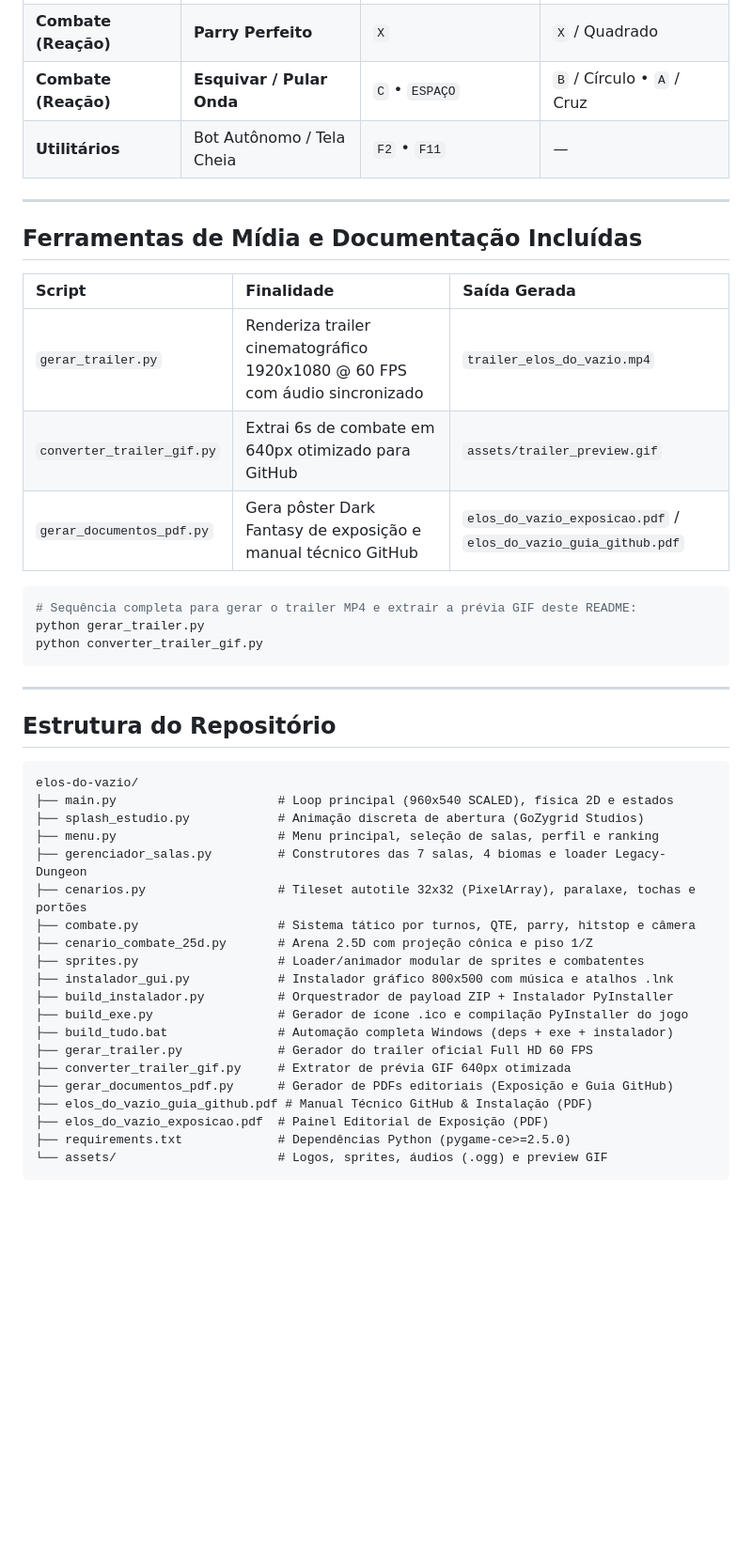
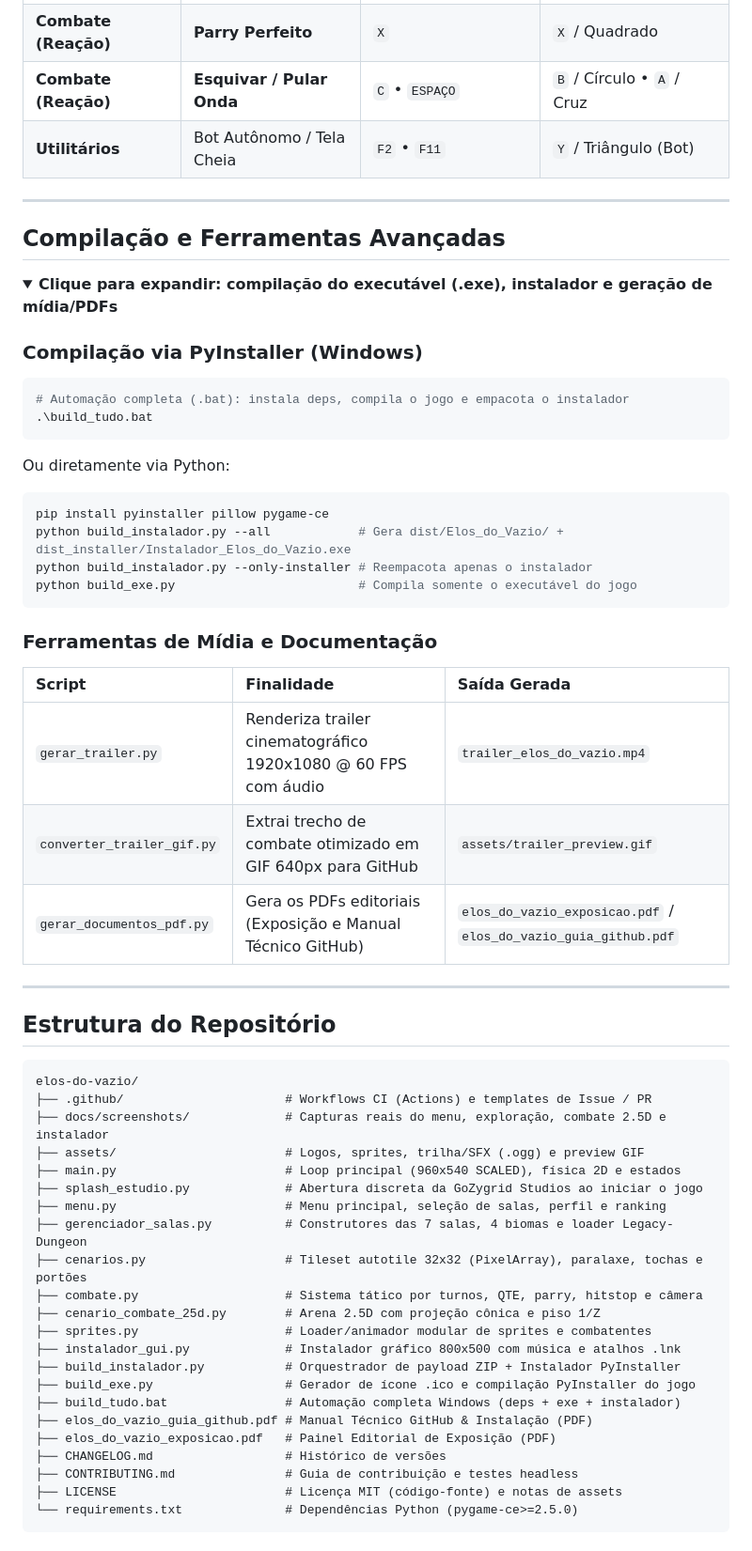
Before and after one commit to GoKaio/elos-do-vazio, a Markdown page: README.md, the part around one of its changes. Shown at 94% size. Rendered like a GitHub page; folded sections open; blank space fills up the shorter version.

````diff
--- a/README.md
+++ b/README.md
@@ -142,23 +155,36 @@ python build_exe.py
 | **Combate (Turno)** | Menu / Trocar Alvo | Setas • `ENTER` / `Z` • `A`/`D` | D-Pad • `A` • `LB`/`RB` |
 | **Combate (Reação)** | **Parry Perfeito** | `X` | `X` / Quadrado |
 | **Combate (Reação)** | **Esquivar / Pular Onda** | `C` • `ESPAÇO` | `B` / Círculo • `A` / Cruz |
-| **Utilitários** | Bot Autônomo / Tela Cheia | `F2` • `F11` | — |
+| **Utilitários** | Bot Autônomo / Tela Cheia | `F2` • `F11` | `Y` / Triângulo (Bot) |
 
 ---
 
-## Ferramentas de Mídia e Documentação Incluídas
+## Compilação e Ferramentas Avançadas
 
+<details>
+<summary><b>Clique para expandir: compilação do executável (.exe), instalador e geração de mídia/PDFs</b></summary>
+
+### Compilação via PyInstaller (Windows)
+```powershell
+# Automação completa (.bat): instala deps, compila o jogo e empacota o instalador
+.\build_tudo.bat
+```
+Ou diretamente via Python:
+```powershell
+pip install pyinstaller pillow pygame-ce
+python build_instalador.py --all            # Gera dist/Elos_do_Vazio/ + dist_installer/Instalador_Elos_do_Vazio.exe
+python build_instalador.py --only-installer # Reempacota apenas o instalador
+python build_exe.py                         # Compila somente o executável do jogo
+```
+
+### Ferramentas de Mídia e Documentação
 | Script | Finalidade | Saída Gerada |
 | :--- | :--- | :--- |
-| `gerar_trailer.py` | Renderiza trailer cinematográfico 1920x1080 @ 60 FPS com áudio sincronizado | `trailer_elos_do_vazio.mp4` |
-| `converter_trailer_gif.py` | Extrai 6s de combate em 640px otimizado para GitHub | `assets/trailer_preview.gif` |
-| `gerar_documentos_pdf.py` | Gera pôster Dark Fantasy de exposição e manual técnico GitHub | `elos_do_vazio_exposicao.pdf` / `elos_do_vazio_guia_github.pdf` |
+| `gerar_trailer.py` | Renderiza trailer cinematográfico 1920x1080 @ 60 FPS com áudio | `trailer_elos_do_vazio.mp4` |
+| `converter_trailer_gif.py` | Extrai trecho de combate otimizado em GIF 640px para GitHub | `assets/trailer_preview.gif` |
+| `gerar_documentos_pdf.py` | Gera os PDFs editoriais (Exposição e Manual Técnico GitHub) | `elos_do_vazio_exposicao.pdf` / `elos_do_vazio_guia_github.pdf` |
 
-```powershell
-# Sequência completa para gerar o trailer MP4 e extrair a prévia GIF deste README:
-python gerar_trailer.py
-python converter_trailer_gif.py
-```
+</details>
 
 ---
 
@@ -166,24 +192,26 @@ python converter_trailer_gif.py
 
 ```text
 elos-do-vazio/
-├── main.py                      # Loop principal (960x540 SCALED), física 2D e estados
-├── splash_estudio.py            # Animação discreta de abertura (GoZygrid Studios)
-├── menu.py                      # Menu principal, seleção de salas, perfil e ranking
-├── gerenciador_salas.py         # Construtores das 7 salas, 4 biomas e loader Legacy-Dungeon
-├── cenarios.py                  # Tileset autotile 32x32 (PixelArray), paralaxe, tochas e portões
-├── combate.py                   # Sistema tático por turnos, QTE, parry, hitstop e câmera
-├── cenario_combate_25d.py       # Arena 2.5D com projeção cônica e piso 1/Z
-├── sprites.py                   # Loader/animador modular de sprites e combatentes
-├── instalador_gui.py            # Instalador gráfico 800x500 com música e atalhos .lnk
-├── build_instalador.py          # Orquestrador de payload ZIP + Instalador PyInstaller
-├── build_exe.py                 # Gerador de ícone .ico e compilação PyInstaller do jogo
-├── build_tudo.bat               # Automação completa Windows (deps + exe + instalador)
-├── gerar_trailer.py             # Gerador do trailer oficial Full HD 60 FPS
-├── converter_trailer_gif.py     # Extrator de prévia GIF 640px otimizada
-├── gerar_documentos_pdf.py      # Gerador de PDFs editoriais (Exposição e Guia GitHub)
+├── .github/                      # Workflows CI (Actions) e templates de Issue / PR
+├── docs/screenshots/             # Capturas reais do menu, exploração, combate 2.5D e instalador
+├── assets/                       # Logos, sprites, trilha/SFX (.ogg) e preview GIF
+├── main.py                       # Loop principal (960x540 SCALED), física 2D e estados
+├── splash_estudio.py             # Abertura discreta da GoZygrid Studios ao iniciar o jogo
+├── menu.py                       # Menu principal, seleção de salas, perfil e ranking
+├── gerenciador_salas.py          # Construtores das 7 salas, 4 biomas e loader Legacy-Dungeon
+├── cenarios.py                   # Tileset autotile 32x32 (PixelArray), paralaxe, tochas e portões
+├── combate.py                    # Sistema tático por turnos, QTE, parry, hitstop e câmera
+├── cenario_combate_25d.py        # Arena 2.5D com projeção cônica e piso 1/Z
+├── sprites.py                    # Loader/animador modular de sprites e combatentes
+├── instalador_gui.py             # Instalador gráfico 800x500 com música e atalhos .lnk
+├── build_instalador.py           # Orquestrador de payload ZIP + Instalador PyInstaller
+├── build_exe.py                  # Gerador de ícone .ico e compilação PyInstaller do jogo
+├── build_tudo.bat                # Automação completa Windows (deps + exe + instalador)
 ├── elos_do_vazio_guia_github.pdf # Manual Técnico GitHub & Instalação (PDF)
-├── elos_do_vazio_exposicao.pdf  # Painel Editorial de Exposição (PDF)
-├── requirements.txt             # Dependências Python (pygame-ce>=2.5.0)
-└── assets/                      # Logos, sprites, áudios (.ogg) e preview GIF
+├── elos_do_vazio_exposicao.pdf   # Painel Editorial de Exposição (PDF)
+├── CHANGELOG.md                  # Histórico de versões
+├── CONTRIBUTING.md               # Guia de contribuição e testes headless
+├── LICENSE                       # Licença MIT (código-fonte) e notas de assets
+└── requirements.txt              # Dependências Python (pygame-ce>=2.5.0)
 ```
 
````
Also changed, not shown: other parts of README.md (+102 -78 lines), .github/PULL_REQUEST_TEMPLATE.md (added, +12 -0 lines), CHANGELOG.md (added, +13 -0 lines), CONTRIBUTING.md (added, +35 -0 lines), docs/screenshots/01_menu_principal.png (added), docs/screenshots/02_exploracao_sala1.png (added), docs/screenshots/03_combate_25d.png (added), docs/screenshots/04_instalador_gotico.png (added), 5 other files.
